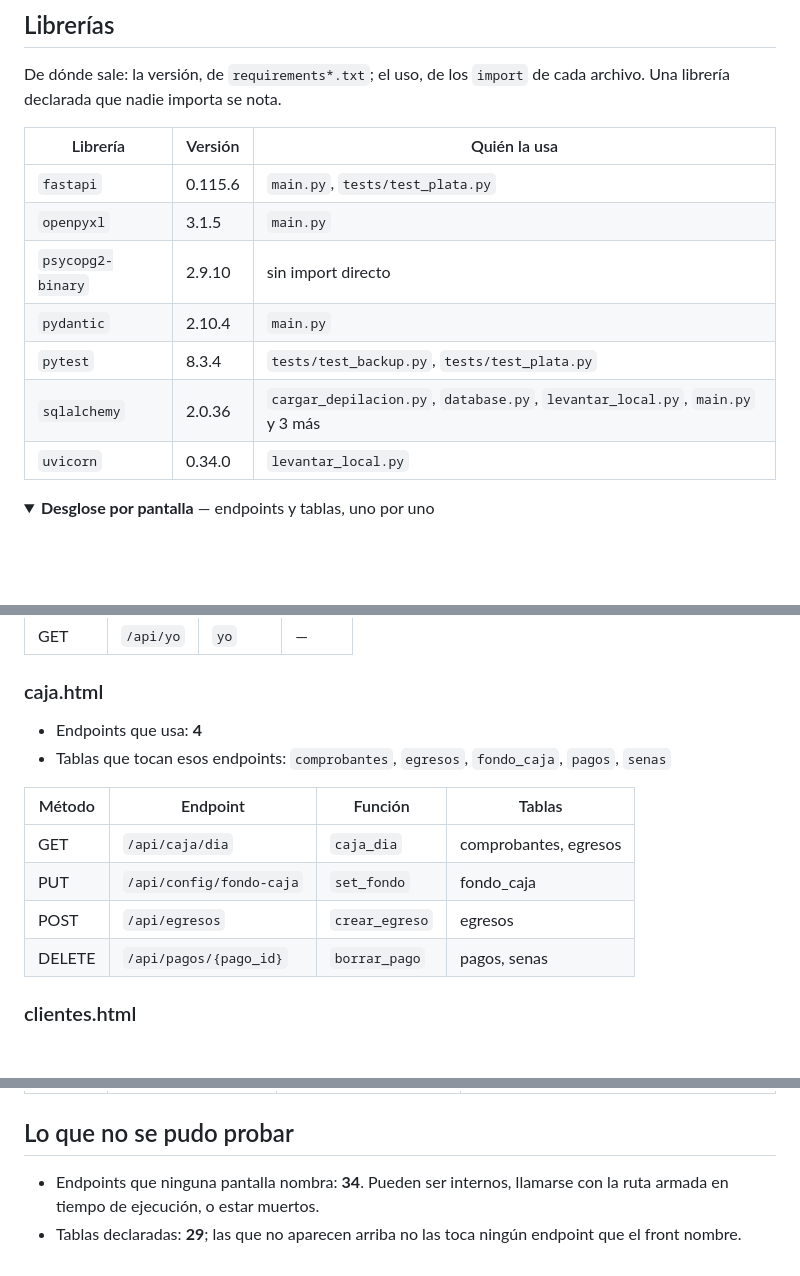
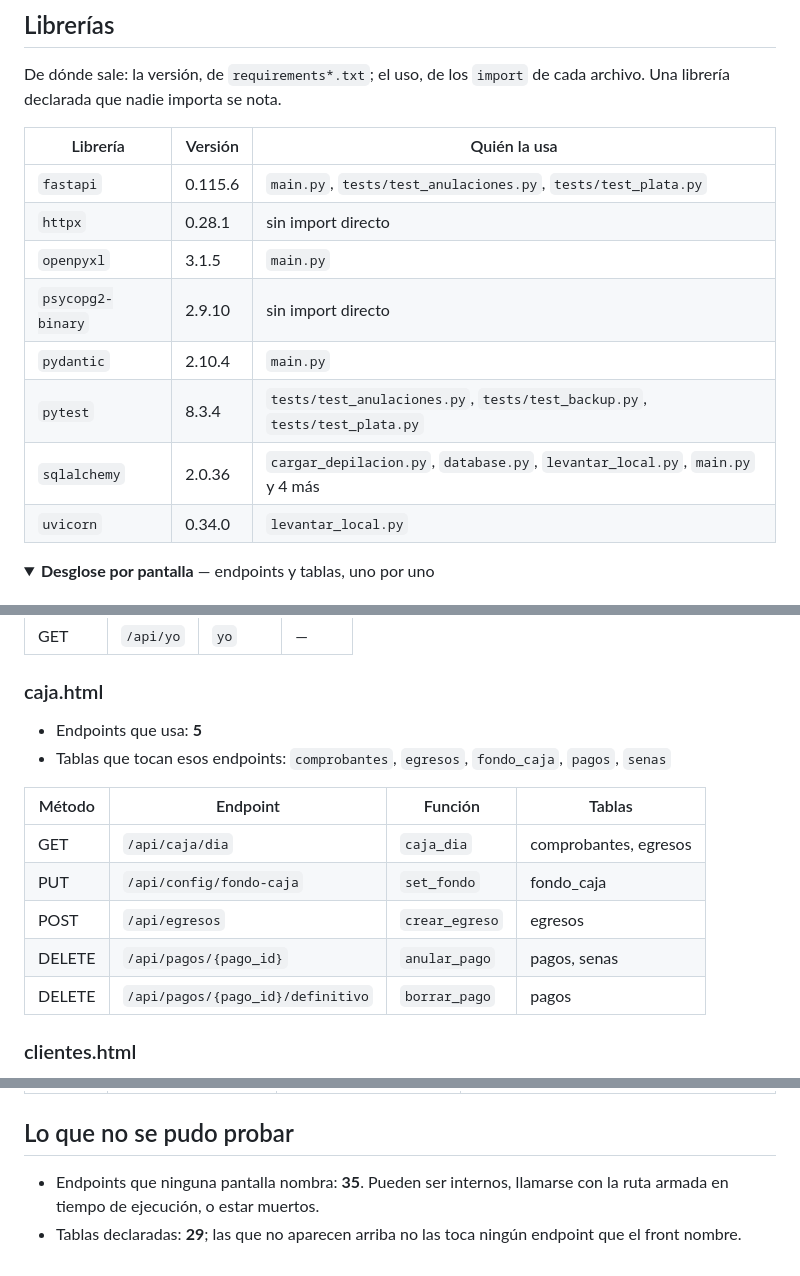
Before and after one commit to nicovazzoler/salon_ivana, a Markdown page: ARQUITECTURA.md, 3 parts joined by grey strips. GitHub-like rendering; folded sections open; blank space fills up the shorter version.

Commit message:
Actualiza el mapa de arquitectura

```diff
--- a/ARQUITECTURA.md
+++ b/ARQUITECTURA.md
@@ -120,12 +121,13 @@ De dónde sale: la versión, de `requirements*.txt`; el uso, de los `import` de
 
 | Librería | Versión | Quién la usa |
 |---|---|---|
-| `fastapi` | 0.115.6 | `main.py`, `tests/test_plata.py` |
+| `fastapi` | 0.115.6 | `main.py`, `tests/test_anulaciones.py`, `tests/test_plata.py` |
+| `httpx` | 0.28.1 | sin import directo |
 | `openpyxl` | 3.1.5 | `main.py` |
 | `psycopg2-binary` | 2.9.10 | sin import directo |
 | `pydantic` | 2.10.4 | `main.py` |
-| `pytest` | 8.3.4 | `tests/test_backup.py`, `tests/test_plata.py` |
-| `sqlalchemy` | 2.0.36 | `cargar_depilacion.py`, `database.py`, `levantar_local.py`, `main.py` y 3 más |
+| `pytest` | 8.3.4 | `tests/test_anulaciones.py`, `tests/test_backup.py`, `tests/test_plata.py` |
+| `sqlalchemy` | 2.0.36 | `cargar_depilacion.py`, `database.py`, `levantar_local.py`, `main.py` y 4 más |
 | `uvicorn` | 0.34.0 | `levantar_local.py` |
 
 <details>
@@ -183,7 +185,7 @@ De dónde sale: la versión, de `requirements*.txt`; el uso, de los `import` de
 
 ### caja.html
 
-- Endpoints que usa: **4**
+- Endpoints que usa: **5**
 - Tablas que tocan esos endpoints: `comprobantes`, `egresos`, `fondo_caja`, `pagos`, `senas`
 
 | Método | Endpoint | Función | Tablas |
@@ -191,7 +193,8 @@ De dónde sale: la versión, de `requirements*.txt`; el uso, de los `import` de
 | GET | `/api/caja/dia` | `caja_dia` | comprobantes, egresos |
 | PUT | `/api/config/fondo-caja` | `set_fondo` | fondo_caja |
 | POST | `/api/egresos` | `crear_egreso` | egresos |
-| DELETE | `/api/pagos/{pago_id}` | `borrar_pago` | pagos, senas |
+| DELETE | `/api/pagos/{pago_id}` | `anular_pago` | pagos, senas |
+| DELETE | `/api/pagos/{pago_id}/definitivo` | `borrar_pago` | pagos |
 
 ### clientes.html
 
@@ -446,5 +449,5 @@ De dónde sale: la versión, de `requirements*.txt`; el uso, de los `import` de
 
 ## Lo que no se pudo probar
 
-- Endpoints que ninguna pantalla nombra: **34**. Pueden ser internos, llamarse con la ruta armada en tiempo de ejecución, o estar muertos.
+- Endpoints que ninguna pantalla nombra: **35**. Pueden ser internos, llamarse con la ruta armada en tiempo de ejecución, o estar muertos.
 - Tablas declaradas: **29**; las que no aparecen arriba no las toca ningún endpoint que el front nombre.
```
Also changed, not shown: other parts of ARQUITECTURA.md (+5 -4 lines).
